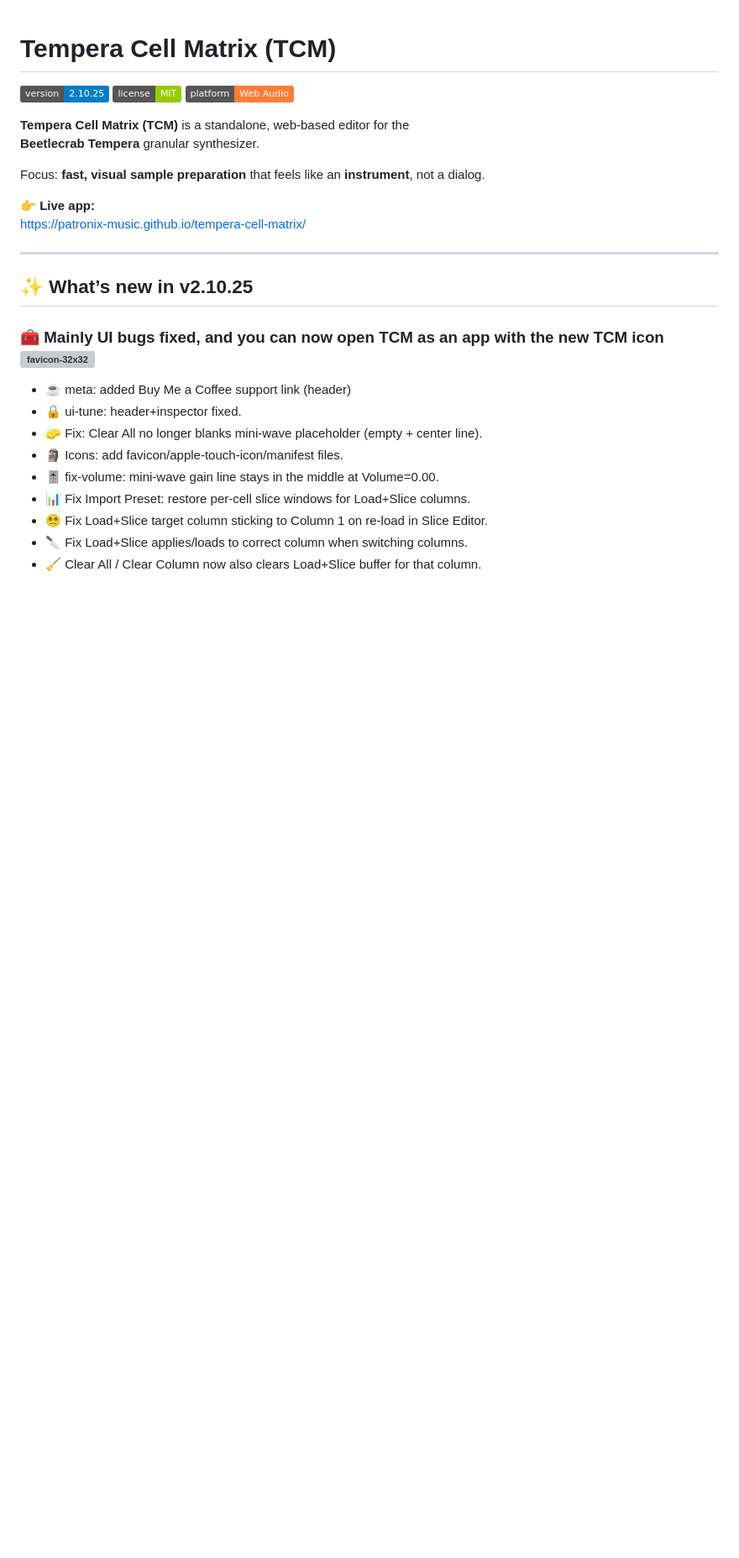
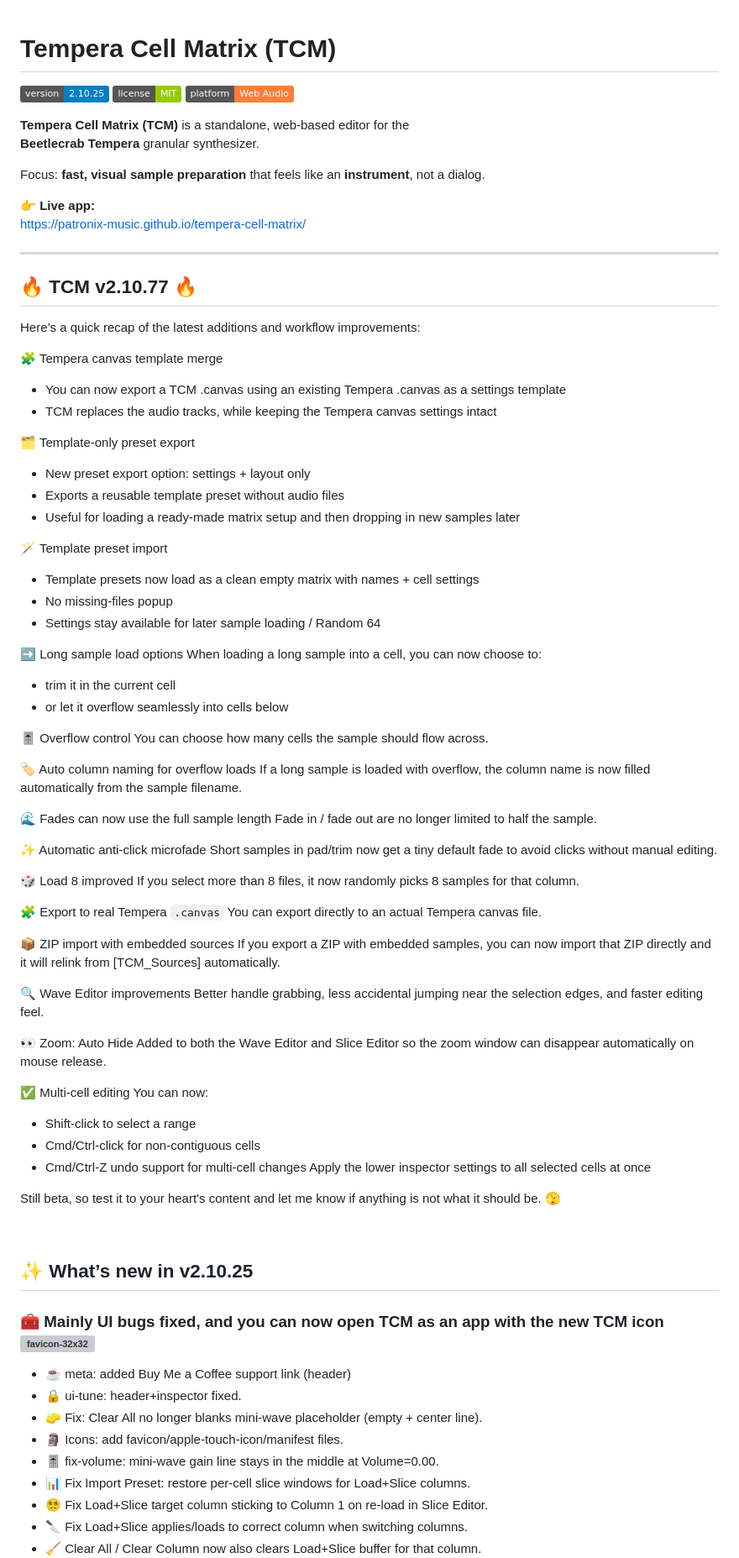
Before and after one commit to Patronix-music/tempera-cell-matrix, a Markdown page: README.md, the part around one of its changes. Shown at 84% size. GitHub-like rendering; badges without logos; blank space fills up the shorter version; grey boxes are pictures that could not be loaded.

Commit message:
Update README.md (#61)

```diff
--- a/README.md
+++ b/README.md
@@ -13,3 +13,63 @@ Focus: **fast, visual sample preparation** that feels like an **instrument**, no
 https://patronix-music.github.io/tempera-cell-matrix/
 
 ---
+
+## 🔥 TCM v2.10.77 🔥
+
+Here’s a quick recap of the latest additions and workflow improvements:
+
+🧩 Tempera canvas template merge
+- You can now export a TCM .canvas using an existing Tempera .canvas as a settings template
+- TCM replaces the audio tracks, while keeping the Tempera canvas settings intact
+
+🗂️ Template-only preset export
+- New preset export option: settings + layout only
+- Exports a reusable template preset without audio files
+- Useful for loading a ready-made matrix setup and then dropping in new samples later
+
+🪄 Template preset import
+- Template presets now load as a clean empty matrix with names + cell settings
+- No missing-files popup
+- Settings stay available for later sample loading / Random 64
+
+➡️ Long sample load options
+When loading a long sample into a cell, you can now choose to:
+- trim it in the current cell
+- or let it overflow seamlessly into cells below
+
+🎚️ Overflow control
+You can choose how many cells the sample should flow across.
+
+🏷️ Auto column naming for overflow loads
+If a long sample is loaded with overflow, the column name is now filled automatically from the sample filename.
+
+🌊 Fades can now use the full sample length
+Fade in / fade out are no longer limited to half the sample.
+
+✨ Automatic anti-click microfade
+Short samples in pad/trim now get a tiny default fade to avoid clicks without manual editing.
+
+🎲 Load 8 improved
+If you select more than 8 files, it now randomly picks 8 samples for that column.
+
+🧩 Export to real Tempera `.canvas`
+You can export directly to an actual Tempera canvas file.
+
+📦 ZIP import with embedded sources
+If you export a ZIP with embedded samples, you can now import that ZIP directly and it will relink from [TCM_Sources] automatically.
+
+🔍 Wave Editor improvements
+Better handle grabbing, less accidental jumping near the selection edges, and faster editing feel.
+
+👀 Zoom: Auto Hide
+Added to both the Wave Editor and Slice Editor so the zoom window can disappear automatically on mouse release.
+
+✅ Multi-cell editing
+You can now:
+- Shift-click to select a range
+- Cmd/Ctrl-click for non-contiguous cells
+- Cmd/Ctrl-Z undo support for multi-cell changes
+Apply the lower inspector settings to all selected cells at once
+
+Still beta, so test it to your heart's content and let me know if anything is not what it should be. 🫣
+
```
Also changed, not shown: other parts of README.md (+1 -0 lines).
